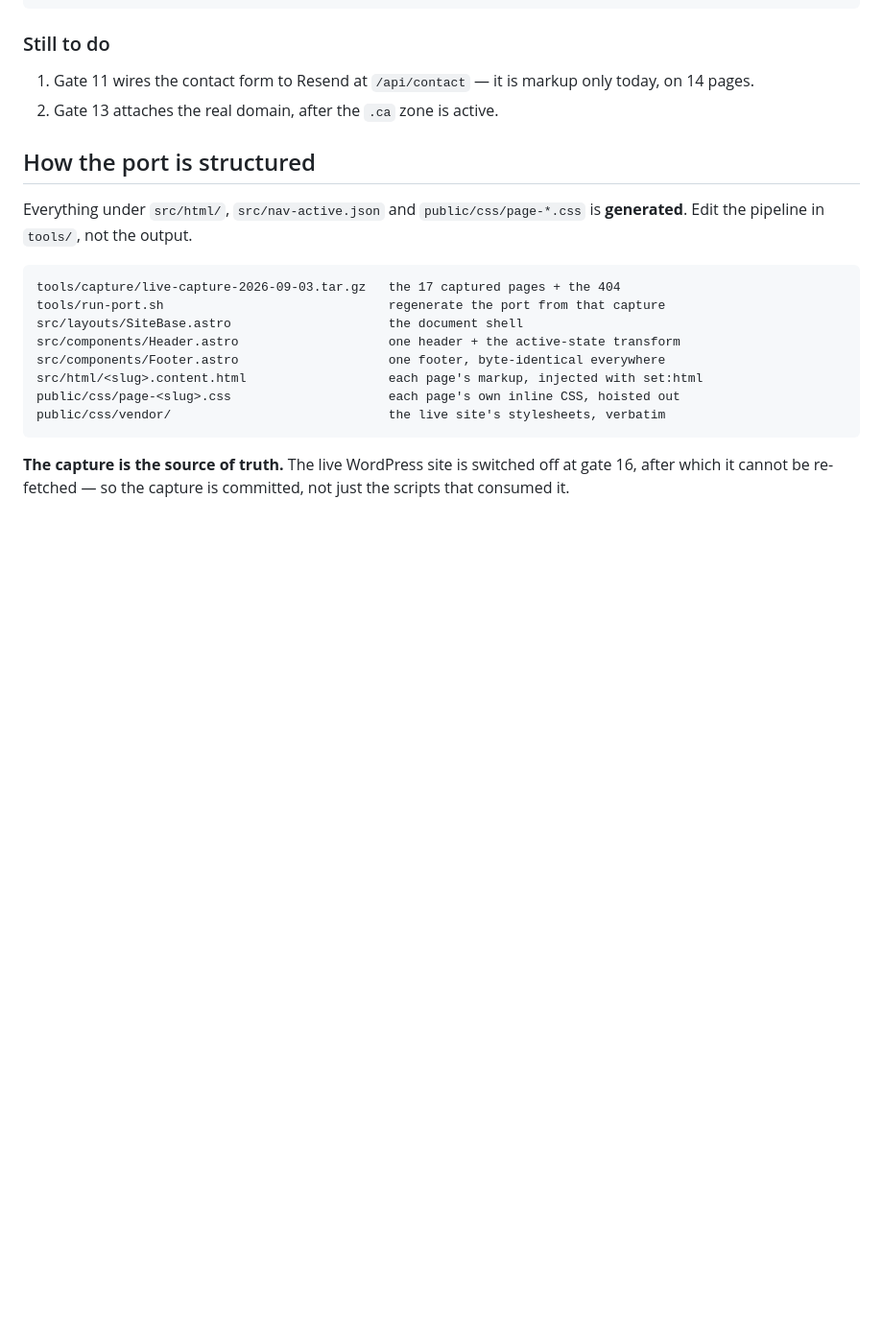
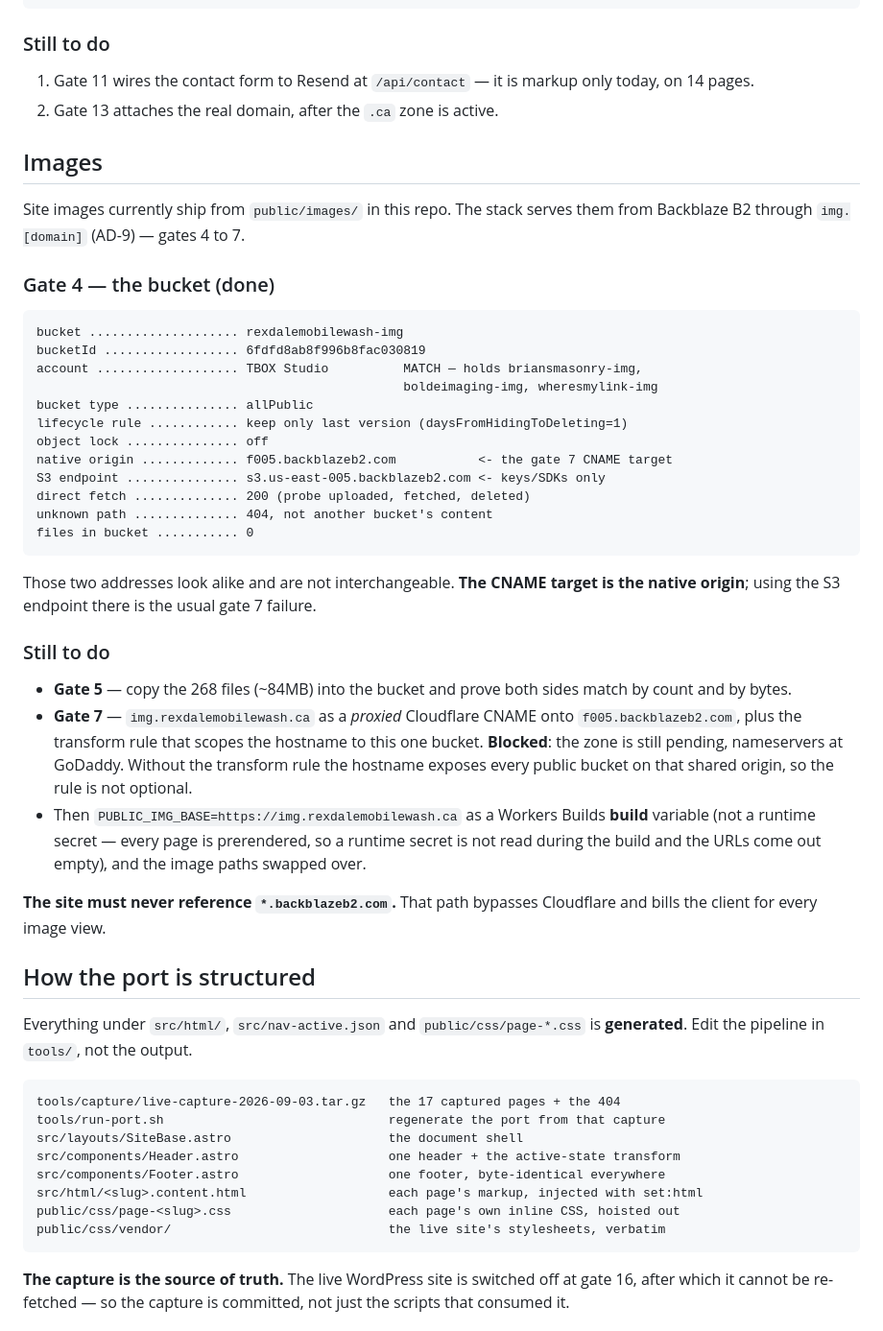
Before and after one commit to RexdaleMobileWash-ca/rexdalemobilewash, a Markdown page: README.md, the part around the change. Shown at 96% size. GitHub-like rendering; blank space fills up the shorter version.

Commit message:
Create the Backblaze image bucket (gate 4)
rexdalemobilewash-img on the TBOX Studio B2 account (ff8bf9bfc389), matching the
house pattern taken from briansmasonry-img and boldeimaging-img: allPublic, no
object lock, lifecycle 'keep only the last version'
(daysFromHidingToDeleting=1, daysFromUploadingToHiding=null) so replaced images
do not keep old copies forever.

Proven: probe file uploaded, fetched 200 over the native origin, a path not in
the bucket returns 404 rather than another customer's content, probe deleted.
Bucket is empty.

  native origin  f005.backblazeb2.com            <- the gate 7 CNAME target
  S3 endpoint    s3.us-east-005.backblazeb2.com  <- keys/SDKs only

Recorded both because they look alike and are not interchangeable; using the S3
endpoint as the CNAME target is the usual gate 7 failure.

Gate 5 (copy the images) and gate 7 (img.rexdalemobilewash.ca) are not done.
Gate 7 is blocked on the zone still being pending.

Co-Authored-By: Claude Opus 5 <noreply@anthropic.com>
Claude-Session: https://claude.ai/code/session_01HmtKFj99bPSsE13ChPCy51

````diff
--- a/README.md
+++ b/README.md
@@ -115,6 +115,48 @@ curl -s -H "Authorization: Bearer $CF_API_TOKEN" \
 1. Gate 11 wires the contact form to Resend at `/api/contact` — it is markup only
    today, on 14 pages.
 2. Gate 13 attaches the real domain, after the `.ca` zone is active.
+
+## Images
+
+Site images currently ship from `public/images/` in this repo. The stack serves
+them from Backblaze B2 through `img.[domain]` (AD-9) — gates 4 to 7.
+
+### Gate 4 — the bucket (done)
+
+```
+bucket .................... rexdalemobilewash-img
+bucketId .................. 6fdfd8ab8f996b8fac030819
+account ................... TBOX Studio          MATCH — holds briansmasonry-img,
+                                                 boldeimaging-img, wheresmylink-img
+bucket type ............... allPublic
+lifecycle rule ............ keep only last version (daysFromHidingToDeleting=1)
+object lock ............... off
+native origin ............. f005.backblazeb2.com           <- the gate 7 CNAME target
+S3 endpoint ............... s3.us-east-005.backblazeb2.com <- keys/SDKs only
+direct fetch .............. 200 (probe uploaded, fetched, deleted)
+unknown path .............. 404, not another bucket's content
+files in bucket ........... 0
+```
+
+Those two addresses look alike and are not interchangeable. **The CNAME target is
+the native origin**; using the S3 endpoint there is the usual gate 7 failure.
+
+### Still to do
+
+- **Gate 5** — copy the 268 files (~84MB) into the bucket and prove both sides
+  match by count and by bytes.
+- **Gate 7** — `img.rexdalemobilewash.ca` as a *proxied* Cloudflare CNAME onto
+  `f005.backblazeb2.com`, plus the transform rule that scopes the hostname to
+  this one bucket. **Blocked**: the zone is still pending, nameservers at GoDaddy.
+  Without the transform rule the hostname exposes every public bucket on that
+  shared origin, so the rule is not optional.
+- Then `PUBLIC_IMG_BASE=https://img.rexdalemobilewash.ca` as a Workers Builds
+  **build** variable (not a runtime secret — every page is prerendered, so a
+  runtime secret is not read during the build and the URLs come out empty), and
+  the image paths swapped over.
+
+**The site must never reference `*.backblazeb2.com`.** That path bypasses
+Cloudflare and bills the client for every image view.
 
 ## How the port is structured
 
````
